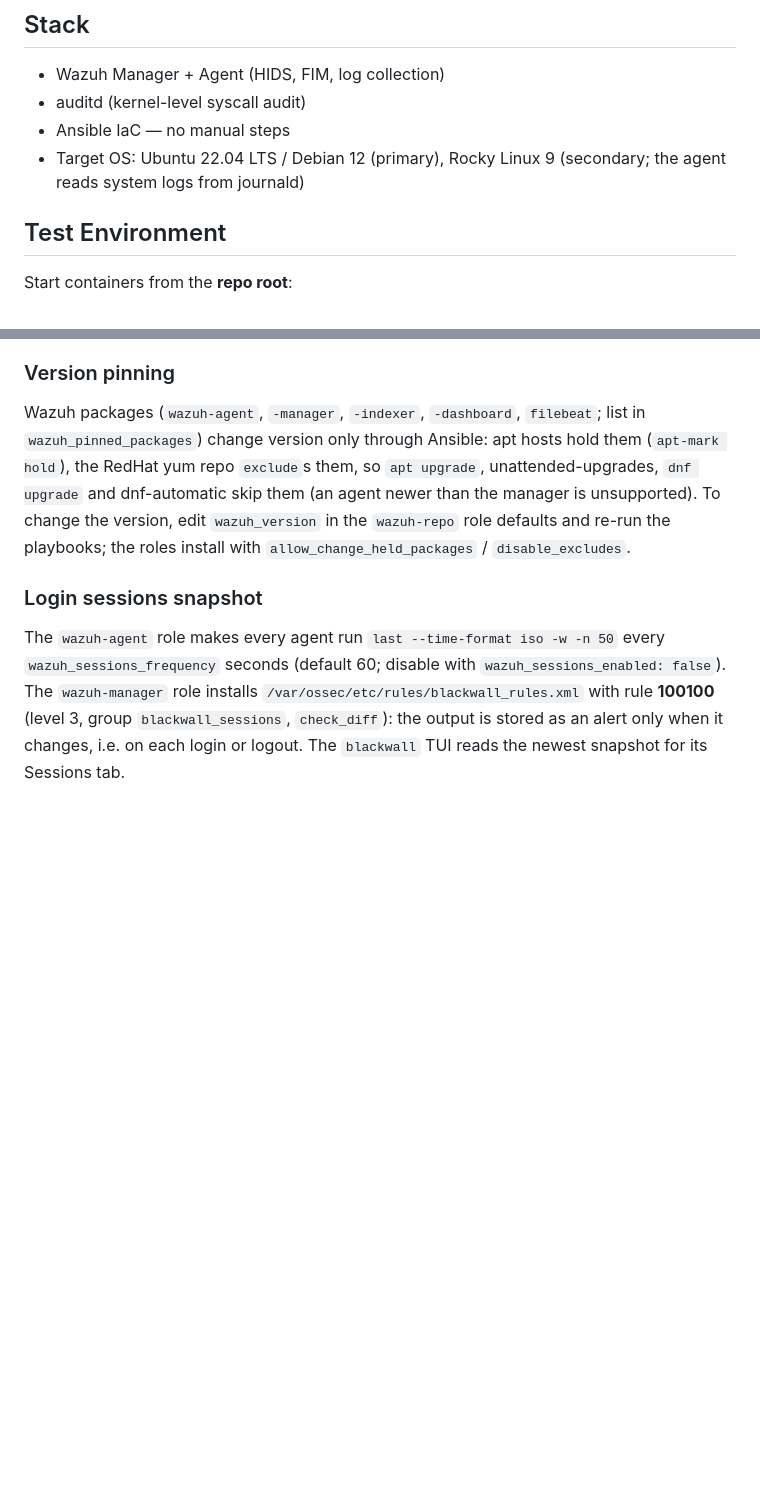
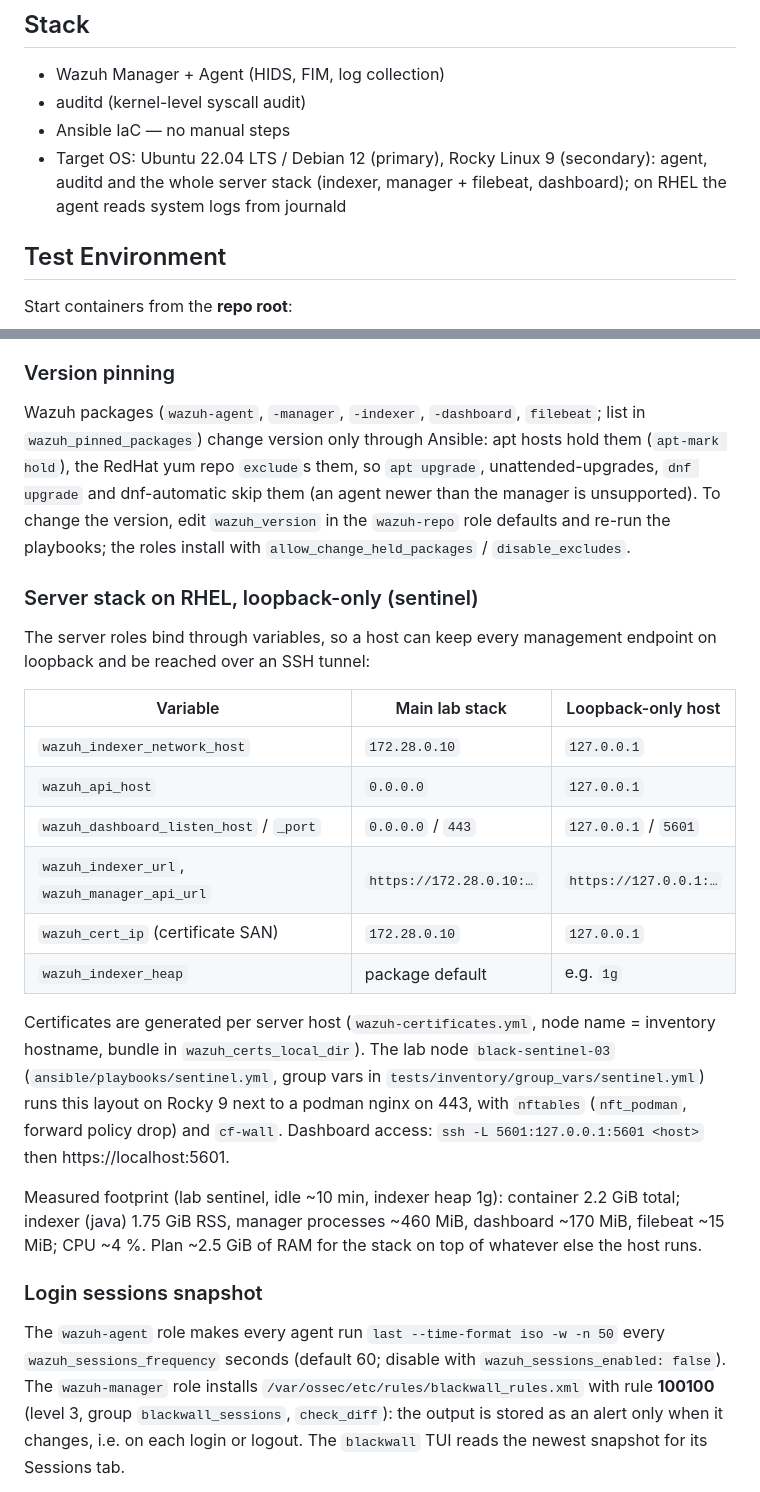
Before and after one commit to ksemele/blackwall-stack, a Markdown page: blackwall-eye/README.md, 2 parts joined by grey strips. Drawn GitHub-style; blank space fills up the shorter version.

Commit message:
docs(eye): wazuh server on rhel, sentinel, footprint

```diff
--- a/blackwall-eye/README.md
+++ b/blackwall-eye/README.md
@@ -7,7 +7,7 @@ Host monitoring core for the Blackwall security platform. Stage 1: Wazuh manager
 - Wazuh Manager + Agent (HIDS, FIM, log collection)
 - auditd (kernel-level syscall audit)
 - Ansible IaC — no manual steps
-- Target OS: Ubuntu 22.04 LTS / Debian 12 (primary), Rocky Linux 9 (secondary; the agent reads system logs from journald)
+- Target OS: Ubuntu 22.04 LTS / Debian 12 (primary), Rocky Linux 9 (secondary): agent, auditd and the whole server stack (indexer, manager + filebeat, dashboard); on RHEL the agent reads system logs from journald
 
 ## Test Environment
 
@@ -82,6 +82,33 @@ hold them (`apt-mark hold`), the RedHat yum repo `exclude`s them, so
 (an agent newer than the manager is unsupported). To change the version, edit
 `wazuh_version` in the `wazuh-repo` role defaults and re-run the playbooks; the
 roles install with `allow_change_held_packages` / `disable_excludes`.
+
+### Server stack on RHEL, loopback-only (sentinel)
+
+The server roles bind through variables, so a host can keep every management
+endpoint on loopback and be reached over an SSH tunnel:
+
+| Variable | Main lab stack | Loopback-only host |
+|---|---|---|
+| `wazuh_indexer_network_host` | `172.28.0.10` | `127.0.0.1` |
+| `wazuh_api_host` | `0.0.0.0` | `127.0.0.1` |
+| `wazuh_dashboard_listen_host` / `_port` | `0.0.0.0` / `443` | `127.0.0.1` / `5601` |
+| `wazuh_indexer_url`, `wazuh_manager_api_url` | `https://172.28.0.10:…` | `https://127.0.0.1:…` |
+| `wazuh_cert_ip` (certificate SAN) | `172.28.0.10` | `127.0.0.1` |
+| `wazuh_indexer_heap` | package default | e.g. `1g` |
+
+Certificates are generated per server host (`wazuh-certificates.yml`, node name =
+inventory hostname, bundle in `wazuh_certs_local_dir`). The lab node
+`black-sentinel-03` (`ansible/playbooks/sentinel.yml`, group vars in
+`tests/inventory/group_vars/sentinel.yml`) runs this layout on Rocky 9 next to a
+podman nginx on 443, with `nftables` (`nft_podman`, forward policy drop) and
+`cf-wall`. Dashboard access: `ssh -L 5601:127.0.0.1:5601 <host>` then
+https://localhost:5601.
+
+Measured footprint (lab sentinel, idle ~10 min, indexer heap 1g): container
+2.2 GiB total; indexer (java) 1.75 GiB RSS, manager processes ~460 MiB,
+dashboard ~170 MiB, filebeat ~15 MiB; CPU ~4 %. Plan ~2.5 GiB of RAM for the
+stack on top of whatever else the host runs.
 
 ### Login sessions snapshot
 
```
Also changed, not shown: blackwall-eye/STATUS.md (+18 -2 lines), 1 other file.
